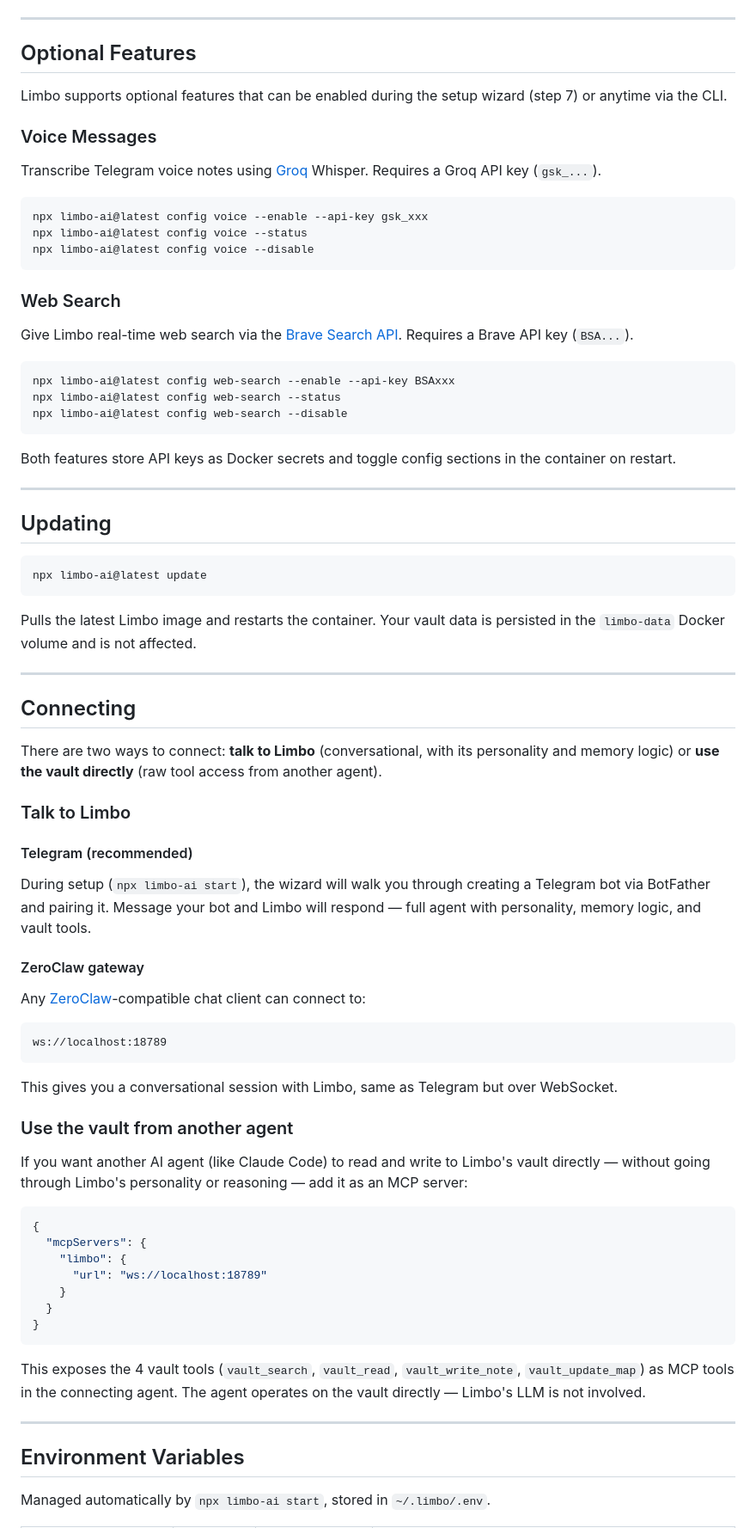
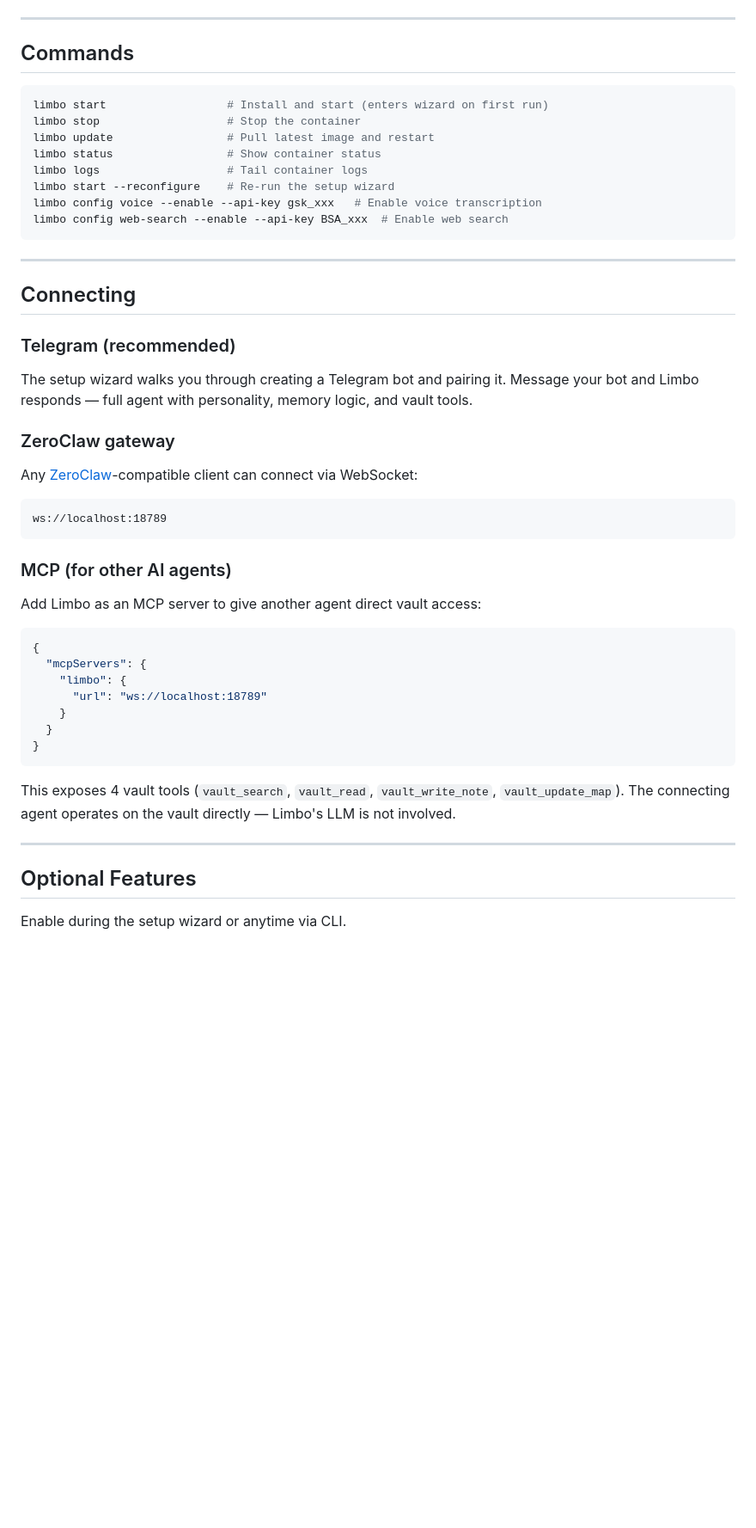
Before and after one commit to TomasWard1/limbo, a Markdown page: README.md, the part around one of its changes. Shown at 86% size. Rendered like a GitHub page; blank space fills up the shorter version.

````diff
--- a/README.md
+++ b/README.md
@@ -88,67 +61,38 @@ npx limbo-ai@latest config               # Configure optional features (voice, w
 
 ---
 
-## Optional Features
-
-Limbo supports optional features that can be enabled during the setup wizard (step 7) or anytime via the CLI.
-
-### Voice Messages
-
-Transcribe Telegram voice notes using [Groq](https://groq.com) Whisper. Requires a Groq API key (`gsk_...`).
+## Commands
 
 ```sh
-npx limbo-ai@latest config voice --enable --api-key gsk_xxx
-npx limbo-ai@latest config voice --status
-npx limbo-ai@latest config voice --disable
+limbo start                  # Install and start (enters wizard on first run)
+limbo stop                   # Stop the container
+limbo update                 # Pull latest image and restart
+limbo status                 # Show container status
+limbo logs                   # Tail container logs
+limbo start --reconfigure    # Re-run the setup wizard
+limbo config voice --enable --api-key gsk_xxx   # Enable voice transcription
+limbo config web-search --enable --api-key BSA_xxx  # Enable web search
 ```
-
-### Web Search
-
-Give Limbo real-time web search via the [Brave Search API](https://brave.com/search/api/). Requires a Brave API key (`BSA...`).
-
-```sh
-npx limbo-ai@latest config web-search --enable --api-key BSAxxx
-npx limbo-ai@latest config web-search --status
-npx limbo-ai@latest config web-search --disable
-```
-
-Both features store API keys as Docker secrets and toggle config sections in the container on restart.
-
----
-
-## Updating
-
-```sh
-npx limbo-ai@latest update
-```
-
-Pulls the latest Limbo image and restarts the container. Your vault data is persisted in the `limbo-data` Docker volume and is not affected.
 
 ---
 
 ## Connecting
 
-There are two ways to connect: **talk to Limbo** (conversational, with its personality and memory logic) or **use the vault directly** (raw tool access from another agent).
+### Telegram (recommended)
 
-### Talk to Limbo
+The setup wizard walks you through creating a Telegram bot and pairing it. Message your bot and Limbo responds — full agent with personality, memory logic, and vault tools.
 
-#### Telegram (recommended)
+### ZeroClaw gateway
 
-During setup (`npx limbo-ai start`), the wizard will walk you through creating a Telegram bot via BotFather and pairing it. Message your bot and Limbo will respond — full agent with personality, memory logic, and vault tools.
-
-#### ZeroClaw gateway
-
-Any [ZeroClaw](https://github.com/zeroclaw-labs/zeroclaw)-compatible chat client can connect to:
+Any [ZeroClaw](https://github.com/zeroclaw-labs/zeroclaw)-compatible client can connect via WebSocket:
 
 ```
 ws://localhost:18789
 ```
 
-This gives you a conversational session with Limbo, same as Telegram but over WebSocket.
+### MCP (for other AI agents)
 
-### Use the vault from another agent
-
-If you want another AI agent (like Claude Code) to read and write to Limbo's vault directly — without going through Limbo's personality or reasoning — add it as an MCP server:
+Add Limbo as an MCP server to give another agent direct vault access:
 
 ```json
 {
@@ -160,11 +104,11 @@ If you want another AI agent (like Claude Code) to read and write to Limbo's vau
 }
 ```
 
-This exposes the 4 vault tools (`vault_search`, `vault_read`, `vault_write_note`, `vault_update_map`) as MCP tools in the connecting agent. The agent operates on the vault directly — Limbo's LLM is not involved.
+This exposes 4 vault tools (`vault_search`, `vault_read`, `vault_write_note`, `vault_update_map`). The connecting agent operates on the vault directly — Limbo's LLM is not involved.
 
 ---
 
-## Environment Variables
+## Optional Features
 
-Managed automatically by `npx limbo-ai start`, stored in `~/.limbo/.env`.
+Enable during the setup wizard or anytime via CLI.
 
````
Also changed, not shown: other parts of README.md (+101 -123 lines).
